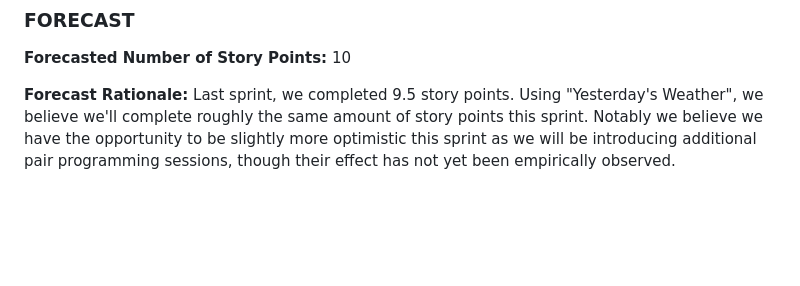
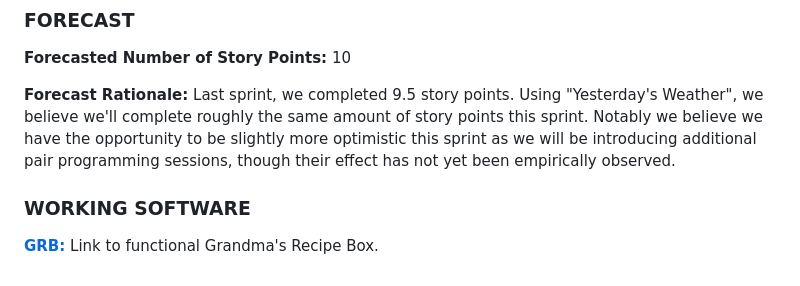
Before and after one commit to BoogieHauser/grandmas_recipe_box, a Markdown page: README.md, the part around the change printed below. GitHub-like rendering; blank space fills up the shorter version.

Commit message:
update readme link to working app

```diff
--- a/README.md
+++ b/README.md
@@ -190,3 +190,9 @@ Notes from our sprint retrospective on 11/17/2024.
 complete roughly the same amount of story points this sprint.  Notably we believe we have the opportunity to be slightly
 more optimistic this sprint as we will be introducing additional pair programming sessions, though their effect has not
 yet been empirically observed.
+
+
+
+### WORKING SOFTWARE
+**[GRB:](https://grb-jryjm.ondigitalocean.app/)**
+Link to functional Grandma's Recipe Box.
```
Also changed, not shown: other parts of README.md (+1 -1 lines).
